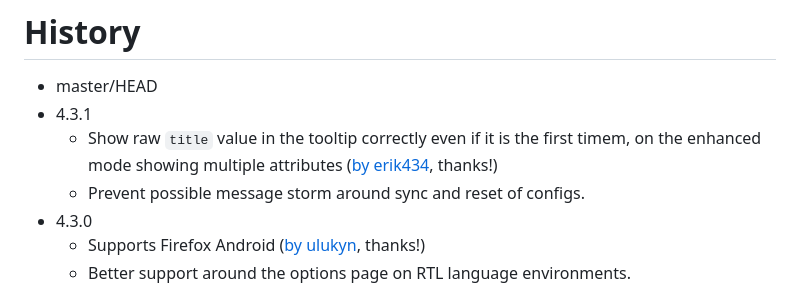
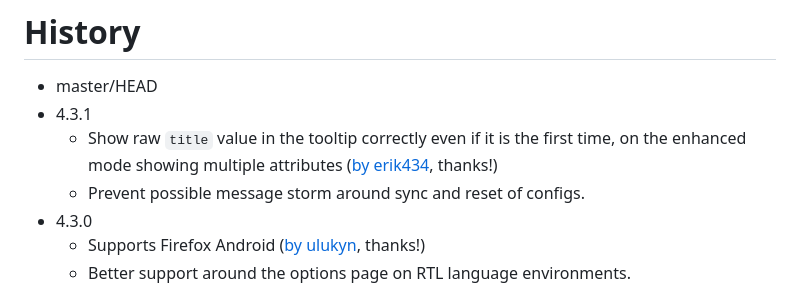
Before and after one commit to piroor/popupalt, a Markdown page: history.en.md, the part around the change. Rendered like a GitHub page.

Commit message:
Fix typo

```diff
--- a/history.en.md
+++ b/history.en.md
@@ -2,7 +2,7 @@
 
  - master/HEAD
  - 4.3.1
-   * Show raw `title` value in the tooltip correctly even if it is the first timem, on the enhanced mode showing multiple attributes ([by erik434](https://github.com/piroor/popupalt/pull/17), thanks!)
+   * Show raw `title` value in the tooltip correctly even if it is the first time, on the enhanced mode showing multiple attributes ([by erik434](https://github.com/piroor/popupalt/pull/17), thanks!)
    * Prevent possible message storm around sync and reset of configs.
  - 4.3.0
    * Supports Firefox Android ([by ulukyn](https://github.com/piroor/popupalt/pull/16), thanks!)
```
